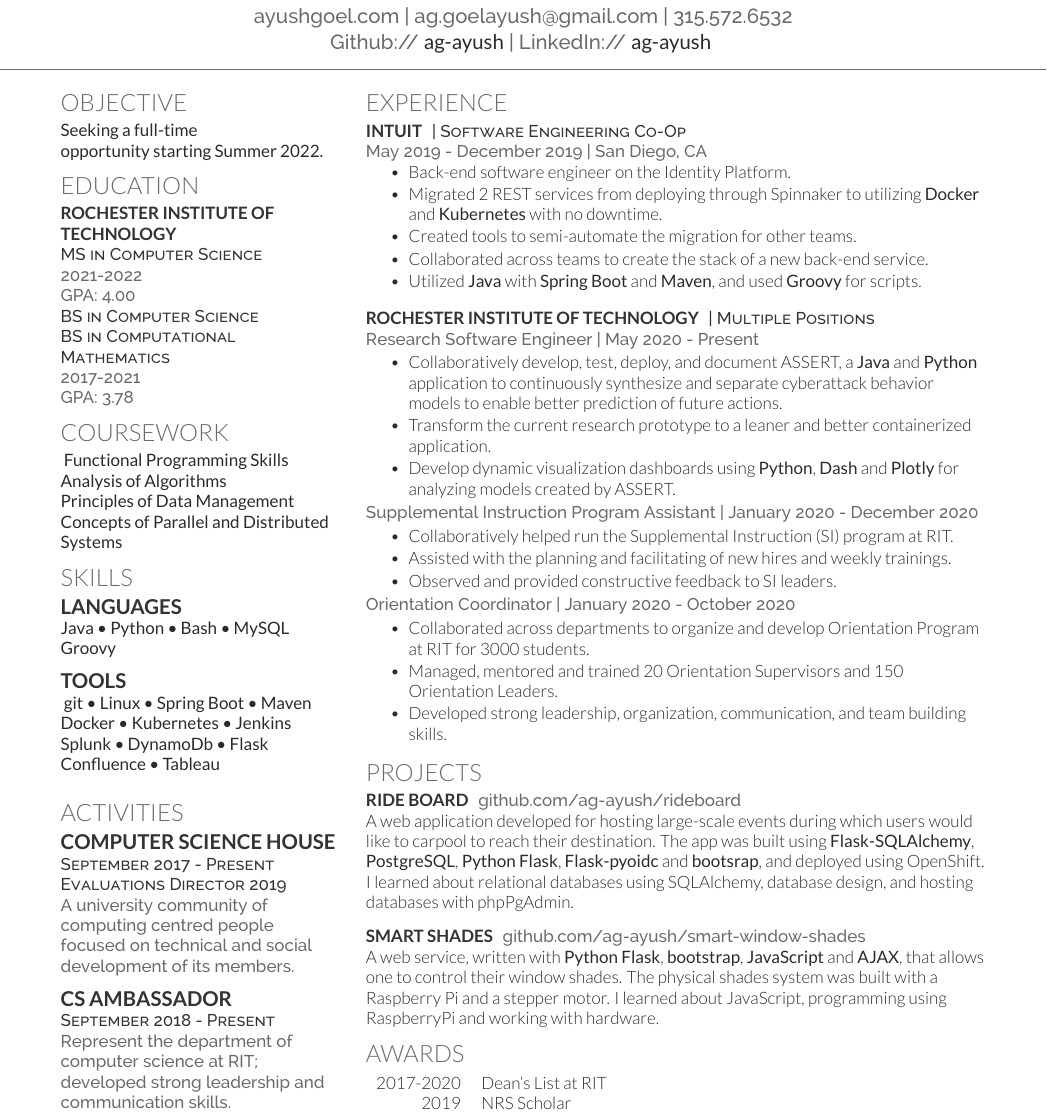
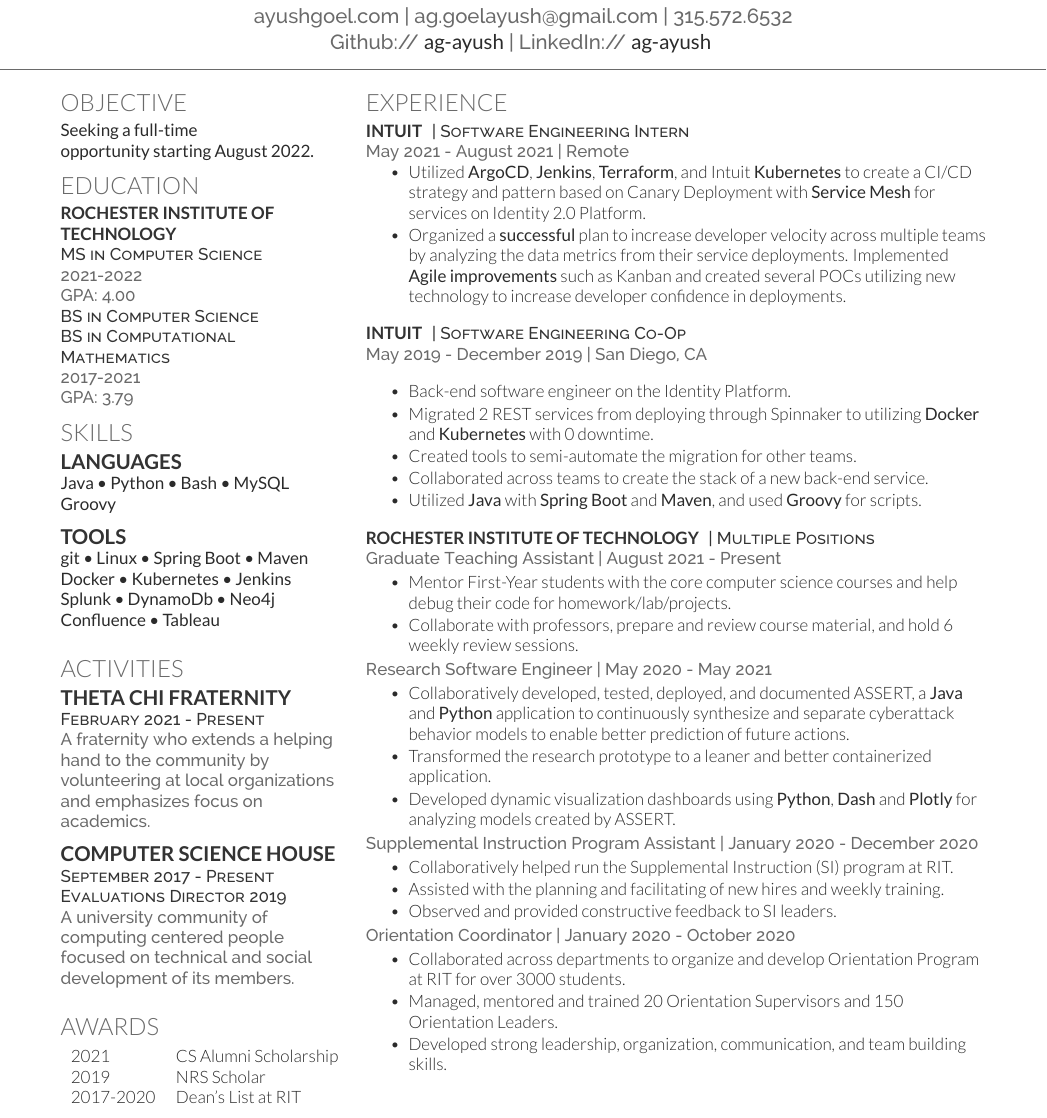
Before and after one commit to ag-ayush/resume, a LaTeX CV (AyushGoelResume.tex): part of the page, cut so that both start at the same text. Compiled offline with XeLaTeX.

Commit message:
Full Time Resume

```diff
--- a/AyushGoelResume.tex
+++ b/AyushGoelResume.tex
@@ -61,7 +61,7 @@ LinkedIn://  \href{https://www.linkedin.com/in/ag-ayush}{\bf ag-ayush}
 
 \section{Objective}
 \textbf{Seeking a full-time \\
-opportunity starting Summer 2022.}
+opportunity starting August 2022.}
 
 %%%%%%%%%%%%%%%%%%%%%%%%%%%%%%%%%%%%%%
 %     EDUCATION
@@ -80,7 +80,7 @@ GPA: 4.00}
 \descript{BS in Computer Science \\
 BS in Computational Mathematics}
 \location{2017-2021 \\
-GPA: 3.78}
+GPA: 3.79}
 % \sectionsep
 
 %%%%%%%%%%%%%%%%%%%%%%%%%%%%%%%%%%%%%%
@@ -95,13 +95,12 @@ GPA: 3.78}
 %     COURSEWORK
 %%%%%%%%%%%%%%%%%%%%%%%%%%%%%%%%%%%%%%
 
-\section{Coursework}
-\textbf{
- Functional Programming Skills \\
-  Analysis of Algorithms \\
-  Principles of Data Management \\
-  Concepts of Parallel and Distributed Systems
-}
+% \section{Coursework}
+% \textbf{Web Services and Service Oriented Computing \\
+%   NoSQL and NewSQL Databases \\
+%   Foundations of Computer Networks \\
+%   Computational Complexity
+% }
 
 %%%%%%%%%%%%%%%%%%%%%%%%%%%%%%%%%%%%%%
 %     SKILLS
@@ -115,9 +114,9 @@ Groovy\\}
 \vspace{\topsep} % Hacky fix for awkward extra vertical space
 
 \subsection{Tools}
-\textbf{ git \textbullet{} Linux \textbullet{} Spring Boot \textbullet{} Maven
+\textbf{git \textbullet{} Linux \textbullet{} Spring Boot \textbullet{} Maven
 Docker \textbullet{} Kubernetes  \textbullet{} Jenkins
-Splunk \textbullet{} DynamoDb \textbullet{} Flask
+Splunk \textbullet{} DynamoDb \textbullet{} Neo4j
 Confluence \textbullet{} Tableau}
 % Bootstrap,
 \sectionsep
@@ -128,10 +127,16 @@ Confluence \textbullet{} Tableau}
 
 \section{Activities}
 
+\subsection{Theta Chi Fraternity}
+\descript{February 2021 - Present}
+\location{A fraternity who extends a helping hand to the community by volunteering at local organizations and emphasizes focus on academics.}
+
+\vspace{\topsep} % Hacky fix for awkward extra vertical space
+
 \subsection{Computer Science House}
 \descript{September 2017 - Present}
 \descript{Evaluations Director 2019}
-\location{A university community of computing centred people focused on technical and social development of its members.}
+\location{A university community of computing centered people focused on technical and social development of its members.}
 
 % \vspace{\topsep} % Hacky fix for awkward extra vertical space
 
@@ -139,12 +144,20 @@ Confluence \textbullet{} Tableau}
 % \descript{September 2015 - May 2017}
 % \location{Led the team as the project manager, programming lead, and drive team coach.}
 
-\vspace{\topsep} % Hacky fix for awkward extra vertical space
+% \subsection{CS Ambassador}
+% \descript{September 2018 - Present}
+% \location{Represent the department of computer science at RIT; developed strong leadership and communication skills.}
 
-\subsection{CS Ambassador}
-\descript{September 2018 - Present}
-\location{Represent the department of computer science at RIT; developed strong leadership and communication skills.}
+\sectionsep
 
+
+\section{Awards}
+\begin{tabular}{ll}
+2021         & CS Alumni Scholarship \\
+2019         & NRS Scholar \\
+2017-2020	   & Dean's List at RIT \\
+% 2017	       & Best External Data at DataFest, RIT \\
+\end{tabular}
 \sectionsep
 
 %%%%%%%%%%%%%%%%%%%%%%%%%%%%%%%%%%%%%%
@@ -163,12 +176,22 @@ Confluence \textbullet{} Tableau}
 
 \section{Experience}
 \runsubsection{Intuit}
+\descript{| Software Engineering Intern }
+\location{May 2021 - August 2021 | Remote}
+\vspace{\topsep} % Hacky fix for awkward extra vertical space
+\begin{tightemize}
+  \item Utilized \textbf{ArgoCD}, \textbf{Jenkins}, \textbf{Terraform}, and Intuit \textbf{Kubernetes} to create a CI/CD strategy and pattern based on Canary Deployment with \textbf{Service Mesh} for services on Identity 2.0 Platform.
+  \item Organized a \textbf{successful} plan to increase developer velocity across multiple teams by analyzing the data metrics from their service deployments. Implemented \textbf{Agile improvements} such as Kanban and created several POCs utilizing new technology to increase developer confidence in deployments.
+\end{tightemize}
+\sectionsep
+
+\runsubsection{Intuit}
 \descript{| Software Engineering Co-Op }
 \location{May 2019 - December 2019 | San Diego, CA}
 \vspace{\topsep} % Hacky fix for awkward extra vertical space
 \begin{tightemize}
   \item Back-end software engineer on the Identity Platform.
-  \item Migrated 2 REST services from deploying through Spinnaker to utilizing \textbf{Docker} and \textbf{Kubernetes} with no downtime.
+  \item Migrated 2 REST services from deploying through Spinnaker to utilizing \textbf{Docker} and \textbf{Kubernetes} with 0 downtime.
   \item Created tools to semi-automate the migration for other teams.
   \item Collaborated across teams to create the stack of a new back-end service.
   \item Utilized \textbf{Java} with \textbf{Spring Boot} and \textbf{Maven}, and used \textbf{Groovy} for scripts.
@@ -177,21 +200,26 @@ Confluence \textbullet{} Tableau}
 
 \runsubsection{Rochester Institute of Technology}
 \descript{| Multiple Positions}
-\location{ \textbf{Research Software Engineer} | May 2020 - Present}
+\location{ \textbf{Graduate Teaching Assistant} | August 2021 - Present}
 \begin{tightemize}
-  \item Collaboratively develop, test, deploy, and document ASSERT, a \textbf{Java} and \textbf{Python} application to continuously synthesize and separate cyberattack behavior models to enable better prediction of future actions.
-  \item Transform the current research prototype to a leaner and better containerized application.
-  \item Develop dynamic visualization dashboards using \textbf{Python}, \textbf{Dash} and \textbf{Plotly} for analyzing models created by ASSERT.
+  \item Mentor First-Year students with the core computer science courses and help debug their code for homework/lab/projects.
+  \item Collaborate with professors, prepare and review course material, and hold 6 weekly review sessions.
+\end{tightemize}
+\location{ \textbf{Research Software Engineer} | May 2020 - May 2021}
+\begin{tightemize}
+  \item Collaboratively developed, tested, deployed, and documented ASSERT, a \textbf{Java} and \textbf{Python} application to continuously synthesize and separate cyberattack behavior models to enable better prediction of future actions.
+  \item Transformed the research prototype to a leaner and better containerized application.
+  \item Developed dynamic visualization dashboards using \textbf{Python}, \textbf{Dash} and \textbf{Plotly} for analyzing models created by ASSERT.
 \end{tightemize}
 \location{ \textbf{Supplemental Instruction Program Assistant} | January 2020 - December 2020}
 \begin{tightemize}
   \item Collaboratively helped run the Supplemental Instruction (SI) program at RIT.
-  \item Assisted with the planning and facilitating of new hires and weekly trainings.
+  \item Assisted with the planning and facilitating of new hires and weekly training.
   \item Observed and provided constructive feedback to SI leaders.
 \end{tightemize}
 \location{ \textbf{Orientation Coordinator} | January 2020 - October 2020}
 \begin{tightemize}
-  \item Collaborated across departments to organize and develop Orientation Program at RIT for 3000 students.
+  \item Collaborated across departments to organize and develop Orientation Program at RIT for over 3000 students.
   \item Managed, mentored and trained 20 Orientation Supervisors and 150 Orientation Leaders.
   \item Developed strong leadership, organization, communication, and team building skills.
 \end{tightemize}
@@ -211,22 +239,22 @@ Confluence \textbullet{} Tableau}
 %     Projects
 %%%%%%%%%%%%%%%%%%%%%%%%%%%%%%%%%%%%%%
 
-\section{Projects}
-\runsubsection{Ride Board}
-\location{\href{https://www.github.com/ag-ayush/rideboard}{github.com/ag-ayush/rideboard}}
-A web application developed for hosting large-scale events during which users would like to carpool to reach their destination.
-The app was built using \textbf{Flask-SQLAlchemy}, \textbf{PostgreSQL}, \textbf{Python Flask}, \textbf{Flask-pyoidc} and \textbf{bootsrap}, and deployed using OpenShift.
-I learned about relational databases using SQLAlchemy, database design, and hosting databases with phpPgAdmin.
-\sectionsep
+% \section{Projects}
+% \runsubsection{Ride Board}
+% \location{\href{https://www.github.com/ag-ayush/rideboard}{github.com/ag-ayush/rideboard}}
+% A web application developed for hosting large-scale events during which users would like to carpool to reach their destination.
+% The app was built using \textbf{Flask-SQLAlchemy}, \textbf{PostgreSQL}, \textbf{Python Flask}, \textbf{Flask-pyoidc} and \textbf{bootsrap}, and deployed using OpenShift.
+% I learned about relational databases using SQLAlchemy, database design, and hosting databases with phpPgAdmin.
+% \sectionsep
 
 % \runsubsection{Ride Board API}
 % \location{\href{https://github.com/ag-ayush/RideBoardAPI}{github.com/ag-ayush/RideBoardAPI}}
 % A \textbf{RESTful} HTTP API developed for the CSH Ride Board application using \textbf{Python Flask}, \textbf{Flask-SQLAlchemy}, and \textbf{Flask-pyoidc}. The responses are produced in \textbf{JSON} format. I learned about APIs and parsing JSON.
 % \sectionsep
 
-\runsubsection{Smart Shades}
-\location{\href{https://www.github.com/ag-ayush/smart-window-shades}{github.com/ag-ayush/smart-window-shades}}
-A web service, written with \textbf{Python Flask}, \textbf{bootstrap}, \textbf{JavaScript} and \textbf{AJAX}, that allows one to control their window shades. The physical shades system was built with a Raspberry Pi and a stepper motor. I learned about JavaScript, programming using RaspberryPi and working with hardware.
+% \runsubsection{Smart Shades}
+% \location{\href{https://www.github.com/ag-ayush/smart-window-shades}{github.com/ag-ayush/smart-window-shades}}
+% A web service, written with \textbf{Python Flask}, \textbf{bootstrap}, \textbf{JavaScript} and \textbf{AJAX}, that allows one to control their window shades. The physical shades system was built with a Raspberry Pi and a stepper motor. I learned about JavaScript, programming using RaspberryPi and working with hardware.
 % \sectionsep
 
 % \runsubsection{Big Data and Employment}
@@ -261,17 +289,6 @@ A web service, written with \textbf{Python Flask}, \textbf{bootstrap}, \textbf{J
 % % Tutored elementary students in mathematics and science.
 % \sectionsep
 
-%%%%%%%%%%%%%%%%%%%%%%%%%%%%%%%%%%%%%%
-%     AWARDS
-%%%%%%%%%%%%%%%%%%%%%%%%%%%%%%%%%%%%%%
-
-\section{Awards}
-\begin{tabular}{rll}
-2017-2020	   & Dean's List at RIT \\
-2019         & NRS Scholar \\
-% 2017	       & Best External Data at DataFest, RIT \\
-\end{tabular}
-\sectionsep
 
 \sectionsep
 
```
Also changed, not shown: AyushGoelResume.pdf.
